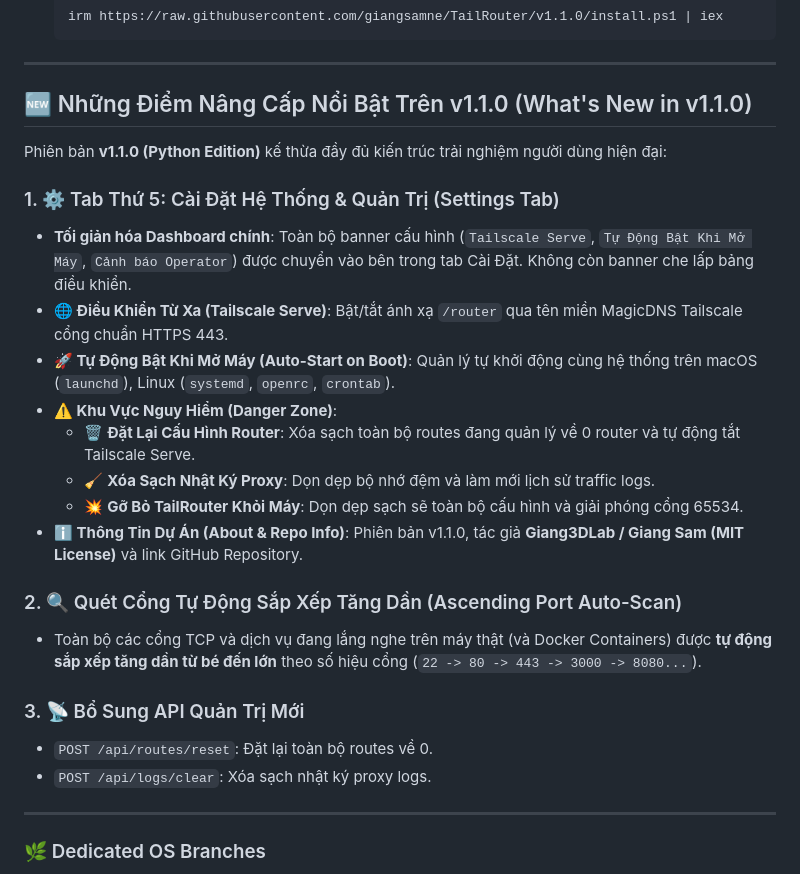
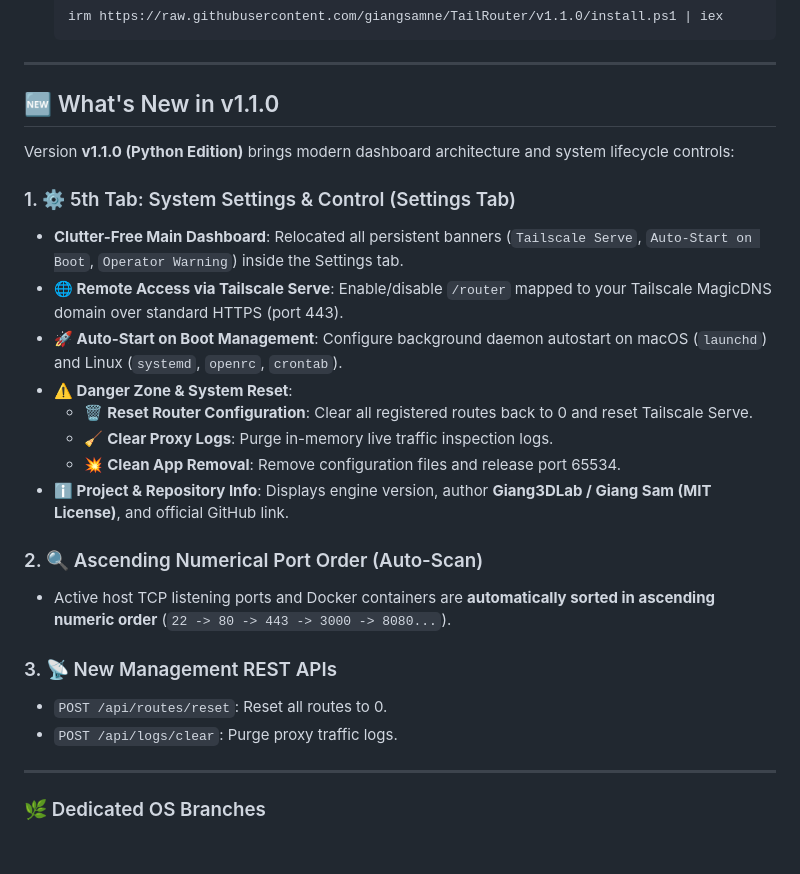
Before and after one commit to giangsamne/TailRouter, a Markdown page: README.md, the part around the change. Rendered like a GitHub page; blank space fills up the shorter version.

Commit message:
docs: translate v1.1.0 README to 100% English

```diff
--- a/README.md
+++ b/README.md
@@ -31,26 +31,26 @@ Run a single command in your terminal or PowerShell — it installs and starts T
 
 ---
 
-## 🆕 Những Điểm Nâng Cấp Nổi Bật Trên v1.1.0 (What's New in v1.1.0)
+## 🆕 What's New in v1.1.0
 
-Phiên bản **v1.1.0 (Python Edition)** kế thừa đầy đủ kiến trúc trải nghiệm người dùng hiện đại:
+Version **v1.1.0 (Python Edition)** brings modern dashboard architecture and system lifecycle controls:
 
-### 1. ⚙️ Tab Thứ 5: Cài Đặt Hệ Thống & Quản Trị (Settings Tab)
-- **Tối giản hóa Dashboard chính**: Toàn bộ banner cấu hình (`Tailscale Serve`, `Tự Động Bật Khi Mở Máy`, `Cảnh báo Operator`) được chuyển vào bên trong tab Cài Đặt. Không còn banner che lấp bảng điều khiển.
-- **🌐 Điều Khiển Từ Xa (Tailscale Serve)**: Bật/tắt ánh xạ `/router` qua tên miền MagicDNS Tailscale cổng chuẩn HTTPS 443.
-- **🚀 Tự Động Bật Khi Mở Máy (Auto-Start on Boot)**: Quản lý tự khởi động cùng hệ thống trên macOS (`launchd`), Linux (`systemd`, `openrc`, `crontab`).
-- **⚠️ Khu Vực Nguy Hiểm (Danger Zone)**:
-  - 🗑️ **Đặt Lại Cấu Hình Router**: Xóa sạch toàn bộ routes đang quản lý về 0 router và tự động tắt Tailscale Serve.
-  - 🧹 **Xóa Sạch Nhật Ký Proxy**: Dọn dẹp bộ nhớ đệm và làm mới lịch sử traffic logs.
-  - 💥 **Gỡ Bỏ TailRouter Khỏi Máy**: Dọn dẹp sạch sẽ toàn bộ cấu hình và giải phóng cổng 65534.
-- **ℹ️ Thông Tin Dự Án (About & Repo Info)**: Phiên bản v1.1.0, tác giả **Giang3DLab / Giang Sam (MIT License)** và link GitHub Repository.
+### 1. ⚙️ 5th Tab: System Settings & Control (Settings Tab)
+- **Clutter-Free Main Dashboard**: Relocated all persistent banners (`Tailscale Serve`, `Auto-Start on Boot`, `Operator Warning`) inside the Settings tab.
+- **🌐 Remote Access via Tailscale Serve**: Enable/disable `/router` mapped to your Tailscale MagicDNS domain over standard HTTPS (port 443).
+- **🚀 Auto-Start on Boot Management**: Configure background daemon autostart on macOS (`launchd`) and Linux (`systemd`, `openrc`, `crontab`).
+- **⚠️ Danger Zone & System Reset**:
+  - 🗑️ **Reset Router Configuration**: Clear all registered routes back to 0 and reset Tailscale Serve.
+  - 🧹 **Clear Proxy Logs**: Purge in-memory live traffic inspection logs.
+  - 💥 **Clean App Removal**: Remove configuration files and release port 65534.
+- **ℹ️ Project & Repository Info**: Displays engine version, author **Giang3DLab / Giang Sam (MIT License)**, and official GitHub link.
 
-### 2. 🔍 Quét Cổng Tự Động Sắp Xếp Tăng Dần (Ascending Port Auto-Scan)
-- Toàn bộ các cổng TCP và dịch vụ đang lắng nghe trên máy thật (và Docker Containers) được **tự động sắp xếp tăng dần từ bé đến lớn** theo số hiệu cổng (`22 -> 80 -> 443 -> 3000 -> 8080...`).
+### 2. 🔍 Ascending Numerical Port Order (Auto-Scan)
+- Active host TCP listening ports and Docker containers are **automatically sorted in ascending numeric order** (`22 -> 80 -> 443 -> 3000 -> 8080...`).
 
-### 3. 📡 Bổ Sung API Quản Trị Mới
-- `POST /api/routes/reset`: Đặt lại toàn bộ routes về 0.
-- `POST /api/logs/clear`: Xóa sạch nhật ký proxy logs.
+### 3. 📡 New Management REST APIs
+- `POST /api/routes/reset`: Reset all routes to 0.
+- `POST /api/logs/clear`: Purge proxy traffic logs.
 
 ---
 
```
